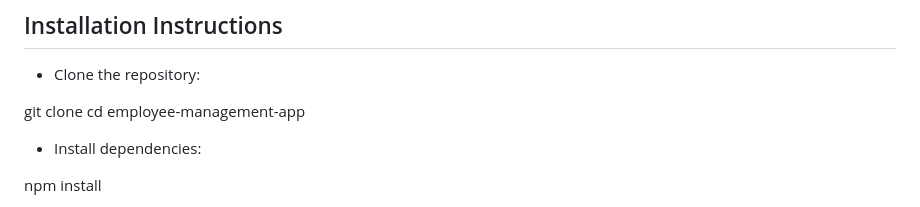
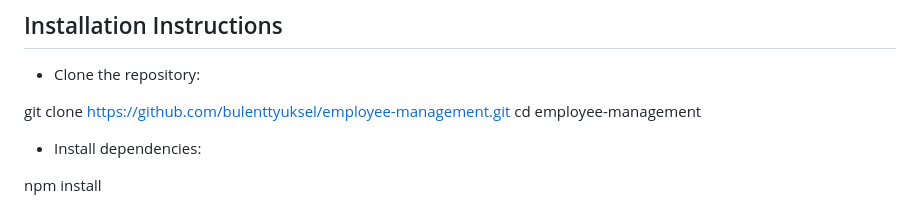
Before and after one commit to bulenttyuksel/employee-management, a Markdown page: README.md, the part around the change. Drawn GitHub-style.

```diff
--- a/README.md
+++ b/README.md
@@ -84,8 +84,8 @@ The application reads the language setting from localStorage.
 
 - Clone the repository:
 
-git clone <repository-url>
-cd employee-management-app
+git clone https://github.com/bulenttyuksel/employee-management.git
+cd employee-management
 
 - Install dependencies:
 
```
